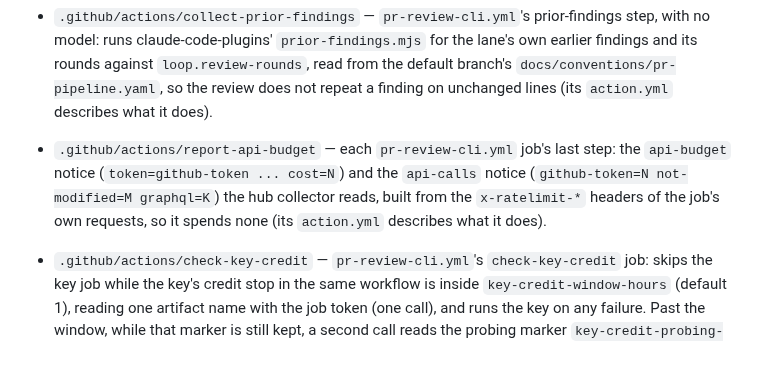
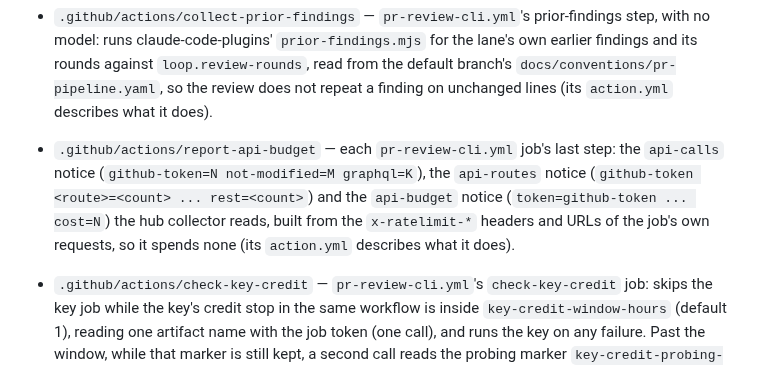
Before and after one commit to melodic-software/ci-workflows, a Markdown page: README.md, the part around the change. Rendered like a GitHub page.

Commit message:
docs(ci): list report-api-budget's api-routes notice
Co-Authored-By: Claude Opus 5.5 <noreply@anthropic.com>

```diff
--- a/README.md
+++ b/README.md
@@ -770,10 +770,12 @@ consumer to audit it.
   `docs/conventions/pr-pipeline.yaml`, so the review does not repeat a finding
   on unchanged lines (its `action.yml` describes what it does).
 - `.github/actions/report-api-budget` — each `pr-review-cli.yml` job's last
-  step: the `api-budget` notice (`token=github-token ... cost=N`) and the
-  `api-calls` notice (`github-token=N not-modified=M graphql=K`) the hub
-  collector reads, built from the `x-ratelimit-*` headers of the job's own
-  requests, so it spends none (its `action.yml` describes what it does).
+  step: the `api-calls` notice (`github-token=N not-modified=M graphql=K`),
+  the `api-routes` notice (`github-token <route>=<count> ... rest=<count>`)
+  and the `api-budget` notice (`token=github-token ... cost=N`) the hub
+  collector reads, built from the `x-ratelimit-*` headers and URLs of the
+  job's own requests, so it spends none (its `action.yml` describes what it
+  does).
 - `.github/actions/check-key-credit` — `pr-review-cli.yml`'s `check-key-credit`
   job: skips the key job while the key's credit stop in the same workflow is
   inside `key-credit-window-hours` (default 1), reading one artifact name with
```
